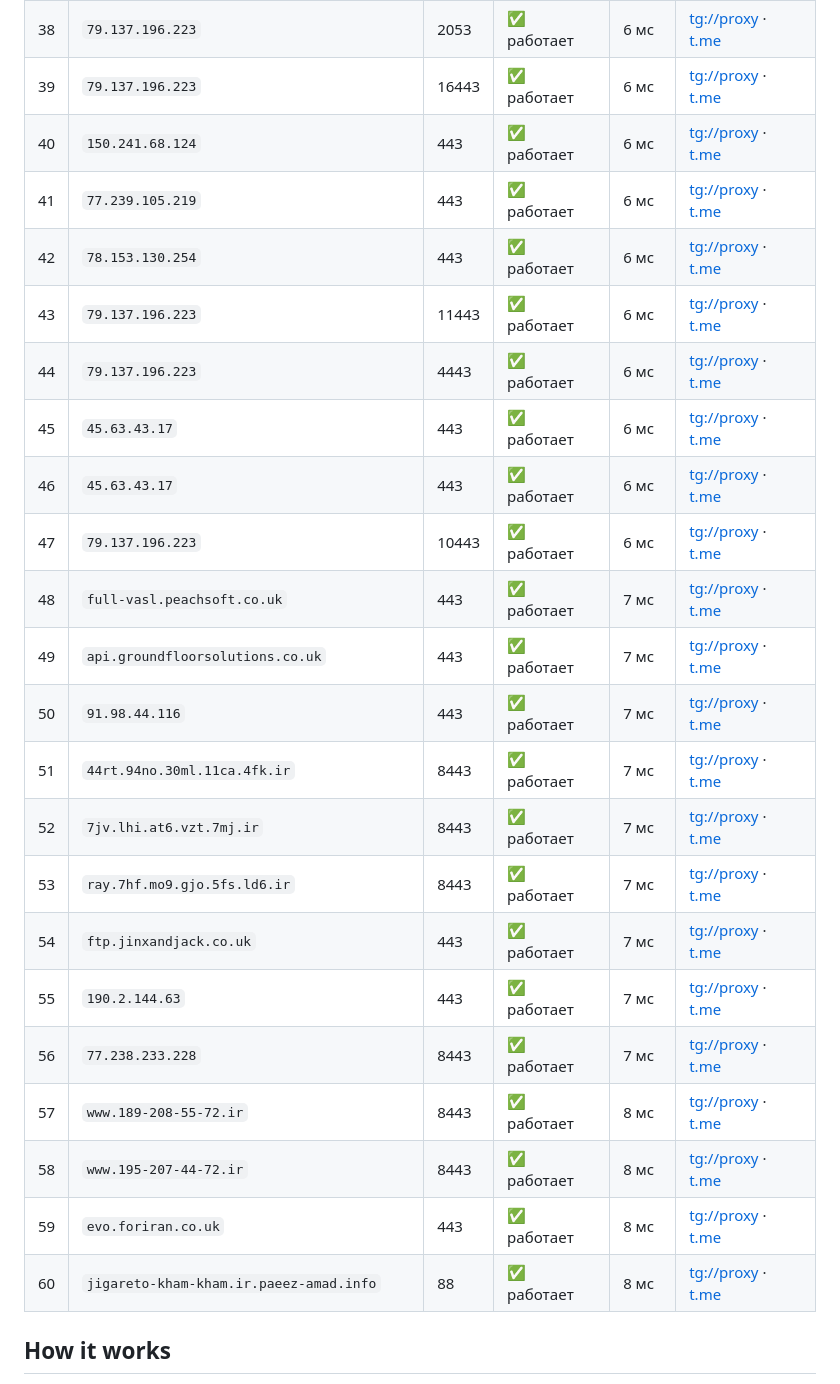
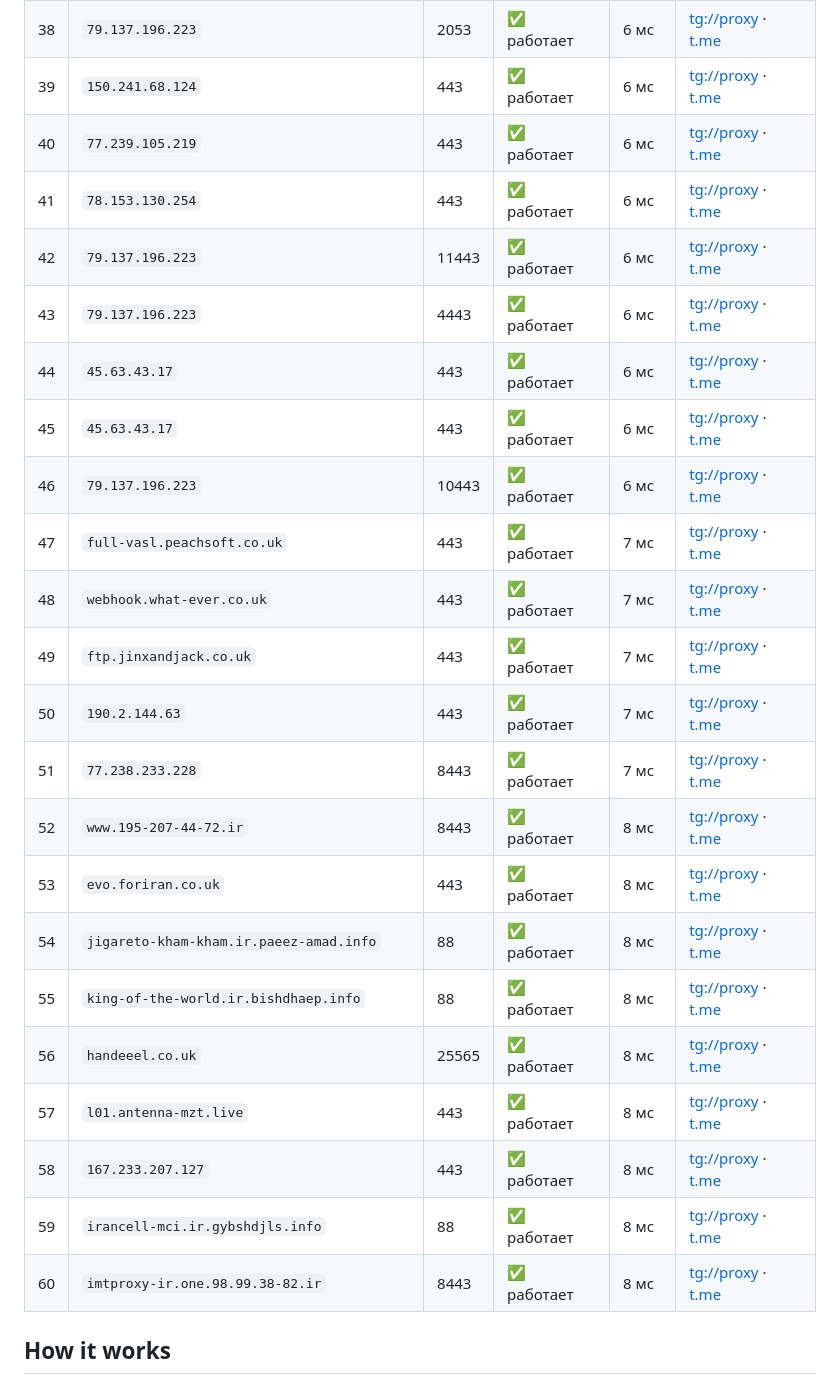
Before and after one commit to tgmtproxy/mtproxy, a Markdown page: README.md, the part around one of its changes. Rendered like a GitHub page.

Commit message:
update README.md 19.09 15:12

```diff
--- a/README.md
+++ b/README.md
@@ -71,28 +71,28 @@
 | 36 | `79.137.196.223` | 6443 | ✅ работает | 6 мс | [tg://proxy](tg://proxy?server=79.137.196.223&port=6443&secret=eeee121e233e90f2720d1154f701937cc5b67777772e636c6f7564666c6172652e636f6d) · [t.me](https://t.me/proxy?server=79.137.196.223&port=6443&secret=eeee121e233e90f2720d1154f701937cc5b67777772e636c6f7564666c6172652e636f6d) |
 | 37 | `89.110.103.97` | 8443 | ✅ работает | 6 мс | [tg://proxy](tg://proxy?server=89.110.103.97&port=8443&secret=ee8b8238601de9360f332514afa56ada45626973636f7474692e79656b74616e65742e636f6d) · [t.me](https://t.me/proxy?server=89.110.103.97&port=8443&secret=ee8b8238601de9360f332514afa56ada45626973636f7474692e79656b74616e65742e636f6d) |
 | 38 | `79.137.196.223` | 2053 | ✅ работает | 6 мс | [tg://proxy](tg://proxy?server=79.137.196.223&port=2053&secret=eeee1701dff011da0ee1313d584fc565187777772e636c6f7564666c6172652e636f6d) · [t.me](https://t.me/proxy?server=79.137.196.223&port=2053&secret=eeee1701dff011da0ee1313d584fc565187777772e636c6f7564666c6172652e636f6d) |
-| 39 | `79.137.196.223` | 16443 | ✅ работает | 6 мс | [tg://proxy](tg://proxy?server=79.137.196.223&port=16443&secret=ee64cb94437cedd507cf9c4d83fbc229287777772e636c6f7564666c6172652e636f6d) · [t.me](https://t.me/proxy?server=79.137.196.223&port=16443&secret=ee64cb94437cedd507cf9c4d83fbc229287777772e636c6f7564666c6172652e636f6d) |
-| 40 | `150.241.68.124` | 443 | ✅ работает | 6 мс | [tg://proxy](tg://proxy?server=150.241.68.124&port=443&secret=ee1962473803f39d85ddf276ba56f8e70e636c6f7564666c6172652e636f6d) · [t.me](https://t.me/proxy?server=150.241.68.124&port=443&secret=ee1962473803f39d85ddf276ba56f8e70e636c6f7564666c6172652e636f6d) |
-| 41 | `77.239.105.219` | 443 | ✅ работает | 6 мс | [tg://proxy](tg://proxy?server=77.239.105.219&port=443&secret=ee6c083120393936fb881456da3ec073777777772e676f6f676c652e636f6d) · [t.me](https://t.me/proxy?server=77.239.105.219&port=443&secret=ee6c083120393936fb881456da3ec073777777772e676f6f676c652e636f6d) |
-| 42 | `78.153.130.254` | 443 | ✅ работает | 6 мс | [tg://proxy](tg://proxy?server=78.153.130.254&port=443&secret=ee3de7eb6a9f002bf50e149267ac33c9d06d2e6265626f6f2e7275) · [t.me](https://t.me/proxy?server=78.153.130.254&port=443&secret=ee3de7eb6a9f002bf50e149267ac33c9d06d2e6265626f6f2e7275) |
-| 43 | `79.137.196.223` | 11443 | ✅ работает | 6 мс | [tg://proxy](tg://proxy?server=79.137.196.223&port=11443&secret=ee8a160975fad14b21992a65e0db4b7cfa7777772e636c6f7564666c6172652e636f6d) · [t.me](https://t.me/proxy?server=79.137.196.223&port=11443&secret=ee8a160975fad14b21992a65e0db4b7cfa7777772e636c6f7564666c6172652e636f6d) |
-| 44 | `79.137.196.223` | 4443 | ✅ работает | 6 мс | [tg://proxy](tg://proxy?server=79.137.196.223&port=4443&secret=eeee4026e99e99216664b0cb156da676d7707777772e636c6f7564666c6172652e636f6d) · [t.me](https://t.me/proxy?server=79.137.196.223&port=4443&secret=eeee4026e99e99216664b0cb156da676d7707777772e636c6f7564666c6172652e636f6d) |
-| 45 | `45.63.43.17` | 443 | ✅ работает | 6 мс | [tg://proxy](tg://proxy?server=45.63.43.17&port=443&secret=eeaaaec011f390d6374cb23aa62ef798867777772e636c6f7564666c6172652e636f6d) · [t.me](https://t.me/proxy?server=45.63.43.17&port=443&secret=eeaaaec011f390d6374cb23aa62ef798867777772e636c6f7564666c6172652e636f6d) |
-| 46 | `45.63.43.17` | 443 | ✅ работает | 6 мс | [tg://proxy](tg://proxy?server=45.63.43.17&port=443&secret=ee705b60818b6a175b3b819f1c7ab629277777772e636c6f7564666c6172652e636f6d) · [t.me](https://t.me/proxy?server=45.63.43.17&port=443&secret=ee705b60818b6a175b3b819f1c7ab629277777772e636c6f7564666c6172652e636f6d) |
-| 47 | `79.137.196.223` | 10443 | ✅ работает | 6 мс | [tg://proxy](tg://proxy?server=79.137.196.223&port=10443&secret=ee63fccdeb9951e5f99d66d274148278b97777772e636c6f7564666c6172652e636f6d) · [t.me](https://t.me/proxy?server=79.137.196.223&port=10443&secret=ee63fccdeb9951e5f99d66d274148278b97777772e636c6f7564666c6172652e636f6d) |
-| 48 | `full-vasl.peachsoft.co.uk` | 443 | ✅ работает | 7 мс | [tg://proxy](tg://proxy?server=full-vasl.peachsoft.co.uk&port=443&secret=eeddff05e65a69a6a7fd1a28a28a121fff7765622e62616c652e6169) · [t.me](https://t.me/proxy?server=full-vasl.peachsoft.co.uk&port=443&secret=eeddff05e65a69a6a7fd1a28a28a121fff7765622e62616c652e6169) |
-| 49 | `api.groundfloorsolutions.co.uk` | 443 | ✅ работает | 7 мс | [tg://proxy](tg://proxy?server=api.groundfloorsolutions.co.uk&port=443&secret=eeddffffffc5a1168b2ff3eba31cbfffff7765622e62616c652e6169) · [t.me](https://t.me/proxy?server=api.groundfloorsolutions.co.uk&port=443&secret=eeddffffffc5a1168b2ff3eba31cbfffff7765622e62616c652e6169) |
-| 50 | `91.98.44.116` | 443 | ✅ работает | 7 мс | [tg://proxy](tg://proxy?server=91.98.44.116&port=443&secret=eeddffffffc5a1168b2ff3eba31cbfffff7765622e62616c652e6169) · [t.me](https://t.me/proxy?server=91.98.44.116&port=443&secret=eeddffffffc5a1168b2ff3eba31cbfffff7765622e62616c652e6169) |
-| 51 | `44rt.94no.30ml.11ca.4fk.ir` | 8443 | ✅ работает | 7 мс | [tg://proxy](tg://proxy?server=44rt.94no.30ml.11ca.4fk.ir&port=8443&secret=ee104462821249bd7ac519130220c25d096d656469612e737465616d706f77657265642e636f6d) · [t.me](https://t.me/proxy?server=44rt.94no.30ml.11ca.4fk.ir&port=8443&secret=ee104462821249bd7ac519130220c25d096d656469612e737465616d706f77657265642e636f6d) |
-| 52 | `7jv.lhi.at6.vzt.7mj.ir` | 8443 | ✅ работает | 7 мс | [tg://proxy](tg://proxy?server=7jv.lhi.at6.vzt.7mj.ir&port=8443&secret=ee000000000000000000000000000000006d656469612e737465616d706f77657265642e636f6d) · [t.me](https://t.me/proxy?server=7jv.lhi.at6.vzt.7mj.ir&port=8443&secret=ee000000000000000000000000000000006d656469612e737465616d706f77657265642e636f6d) |
-| 53 | `ray.7hf.mo9.gjo.5fs.ld6.ir` | 8443 | ✅ работает | 7 мс | [tg://proxy](tg://proxy?server=ray.7hf.mo9.gjo.5fs.ld6.ir&port=8443&secret=ee1603010200010001fc030486e24c3add6d656469612e737465616d706f77657265642e636f6d) · [t.me](https://t.me/proxy?server=ray.7hf.mo9.gjo.5fs.ld6.ir&port=8443&secret=ee1603010200010001fc030486e24c3add6d656469612e737465616d706f77657265642e636f6d) |
-| 54 | `ftp.jinxandjack.co.uk` | 443 | ✅ работает | 7 мс | [tg://proxy](tg://proxy?server=ftp.jinxandjack.co.uk&port=443&secret=eeddffffffc5a1168b2ff3eba31cbfffff7765622e62616c652e6169) · [t.me](https://t.me/proxy?server=ftp.jinxandjack.co.uk&port=443&secret=eeddffffffc5a1168b2ff3eba31cbfffff7765622e62616c652e6169) |
-| 55 | `190.2.144.63` | 443 | ✅ работает | 7 мс | [tg://proxy](tg://proxy?server=190.2.144.63&port=443&secret=eea3c15217ac9f487f3a9c2a1cab661ebb7777772e676f6f676c652e636f6d) · [t.me](https://t.me/proxy?server=190.2.144.63&port=443&secret=eea3c15217ac9f487f3a9c2a1cab661ebb7777772e676f6f676c652e636f6d) |
-| 56 | `77.238.233.228` | 8443 | ✅ работает | 7 мс | [tg://proxy](tg://proxy?server=77.238.233.228&port=8443&secret=ee6321048187495dfac59a030220c25d8e626973636f7474692e79656b74616e65742e636f6d) · [t.me](https://t.me/proxy?server=77.238.233.228&port=8443&secret=ee6321048187495dfac59a030220c25d8e626973636f7474692e79656b74616e65742e636f6d) |
-| 57 | `www.189-208-55-72.ir` | 8443 | ✅ работает | 8 мс | [tg://proxy](tg://proxy?server=www.189-208-55-72.ir&port=8443&secret=ee1044048187495dfac59a030220c25cb3626973636f7474692e79656b74616e65742e636f6d) · [t.me](https://t.me/proxy?server=www.189-208-55-72.ir&port=8443&secret=ee1044048187495dfac59a030220c25cb3626973636f7474692e79656b74616e65742e636f6d) |
-| 58 | `www.195-207-44-72.ir` | 8443 | ✅ работает | 8 мс | [tg://proxy](tg://proxy?server=www.195-207-44-72.ir&port=8443&secret=ee1603048187495dfac59a030220c25d8e7777772e7961686f6f2e636f6d) · [t.me](https://t.me/proxy?server=www.195-207-44-72.ir&port=8443&secret=ee1603048187495dfac59a030220c25d8e7777772e7961686f6f2e636f6d) |
-| 59 | `evo.foriran.co.uk` | 443 | ✅ работает | 8 мс | [tg://proxy](tg://proxy?server=evo.foriran.co.uk&port=443&secret=ee1603010200010001fc030386e24c3add6d656469612e737465616d706f77657265642e636f6d) · [t.me](https://t.me/proxy?server=evo.foriran.co.uk&port=443&secret=ee1603010200010001fc030386e24c3add6d656469612e737465616d706f77657265642e636f6d) |
-| 60 | `jigareto-kham-kham.ir.paeez-amad.info` | 88 | ✅ работает | 8 мс | [tg://proxy](tg://proxy?server=jigareto-kham-kham.ir.paeez-amad.info&port=88&secret=ee0000f00f0f775555fffffff5006e2e697374617469632e666172616b61762e636f6d) · [t.me](https://t.me/proxy?server=jigareto-kham-kham.ir.paeez-amad.info&port=88&secret=ee0000f00f0f775555fffffff5006e2e697374617469632e666172616b61762e636f6d) |
+| 39 | `150.241.68.124` | 443 | ✅ работает | 6 мс | [tg://proxy](tg://proxy?server=150.241.68.124&port=443&secret=ee1962473803f39d85ddf276ba56f8e70e636c6f7564666c6172652e636f6d) · [t.me](https://t.me/proxy?server=150.241.68.124&port=443&secret=ee1962473803f39d85ddf276ba56f8e70e636c6f7564666c6172652e636f6d) |
+| 40 | `77.239.105.219` | 443 | ✅ работает | 6 мс | [tg://proxy](tg://proxy?server=77.239.105.219&port=443&secret=ee6c083120393936fb881456da3ec073777777772e676f6f676c652e636f6d) · [t.me](https://t.me/proxy?server=77.239.105.219&port=443&secret=ee6c083120393936fb881456da3ec073777777772e676f6f676c652e636f6d) |
+| 41 | `78.153.130.254` | 443 | ✅ работает | 6 мс | [tg://proxy](tg://proxy?server=78.153.130.254&port=443&secret=ee3de7eb6a9f002bf50e149267ac33c9d06d2e6265626f6f2e7275) · [t.me](https://t.me/proxy?server=78.153.130.254&port=443&secret=ee3de7eb6a9f002bf50e149267ac33c9d06d2e6265626f6f2e7275) |
+| 42 | `79.137.196.223` | 11443 | ✅ работает | 6 мс | [tg://proxy](tg://proxy?server=79.137.196.223&port=11443&secret=ee8a160975fad14b21992a65e0db4b7cfa7777772e636c6f7564666c6172652e636f6d) · [t.me](https://t.me/proxy?server=79.137.196.223&port=11443&secret=ee8a160975fad14b21992a65e0db4b7cfa7777772e636c6f7564666c6172652e636f6d) |
+| 43 | `79.137.196.223` | 4443 | ✅ работает | 6 мс | [tg://proxy](tg://proxy?server=79.137.196.223&port=4443&secret=eeee4026e99e99216664b0cb156da676d7707777772e636c6f7564666c6172652e636f6d) · [t.me](https://t.me/proxy?server=79.137.196.223&port=4443&secret=eeee4026e99e99216664b0cb156da676d7707777772e636c6f7564666c6172652e636f6d) |
+| 44 | `45.63.43.17` | 443 | ✅ работает | 6 мс | [tg://proxy](tg://proxy?server=45.63.43.17&port=443&secret=eeaaaec011f390d6374cb23aa62ef798867777772e636c6f7564666c6172652e636f6d) · [t.me](https://t.me/proxy?server=45.63.43.17&port=443&secret=eeaaaec011f390d6374cb23aa62ef798867777772e636c6f7564666c6172652e636f6d) |
+| 45 | `45.63.43.17` | 443 | ✅ работает | 6 мс | [tg://proxy](tg://proxy?server=45.63.43.17&port=443&secret=ee705b60818b6a175b3b819f1c7ab629277777772e636c6f7564666c6172652e636f6d) · [t.me](https://t.me/proxy?server=45.63.43.17&port=443&secret=ee705b60818b6a175b3b819f1c7ab629277777772e636c6f7564666c6172652e636f6d) |
+| 46 | `79.137.196.223` | 10443 | ✅ работает | 6 мс | [tg://proxy](tg://proxy?server=79.137.196.223&port=10443&secret=ee63fccdeb9951e5f99d66d274148278b97777772e636c6f7564666c6172652e636f6d) · [t.me](https://t.me/proxy?server=79.137.196.223&port=10443&secret=ee63fccdeb9951e5f99d66d274148278b97777772e636c6f7564666c6172652e636f6d) |
+| 47 | `full-vasl.peachsoft.co.uk` | 443 | ✅ работает | 7 мс | [tg://proxy](tg://proxy?server=full-vasl.peachsoft.co.uk&port=443&secret=eeddff05e65a69a6a7fd1a28a28a121fff7765622e62616c652e6169) · [t.me](https://t.me/proxy?server=full-vasl.peachsoft.co.uk&port=443&secret=eeddff05e65a69a6a7fd1a28a28a121fff7765622e62616c652e6169) |
+| 48 | `webhook.what-ever.co.uk` | 443 | ✅ работает | 7 мс | [tg://proxy](tg://proxy?server=webhook.what-ever.co.uk&port=443&secret=eeddffffffc5a1168b2ff3eba31cbfffff7765622e62616c652e6169) · [t.me](https://t.me/proxy?server=webhook.what-ever.co.uk&port=443&secret=eeddffffffc5a1168b2ff3eba31cbfffff7765622e62616c652e6169) |
+| 49 | `ftp.jinxandjack.co.uk` | 443 | ✅ работает | 7 мс | [tg://proxy](tg://proxy?server=ftp.jinxandjack.co.uk&port=443&secret=eeddffffffc5a1168b2ff3eba31cbfffff7765622e62616c652e6169) · [t.me](https://t.me/proxy?server=ftp.jinxandjack.co.uk&port=443&secret=eeddffffffc5a1168b2ff3eba31cbfffff7765622e62616c652e6169) |
+| 50 | `190.2.144.63` | 443 | ✅ работает | 7 мс | [tg://proxy](tg://proxy?server=190.2.144.63&port=443&secret=eea3c15217ac9f487f3a9c2a1cab661ebb7777772e676f6f676c652e636f6d) · [t.me](https://t.me/proxy?server=190.2.144.63&port=443&secret=eea3c15217ac9f487f3a9c2a1cab661ebb7777772e676f6f676c652e636f6d) |
+| 51 | `77.238.233.228` | 8443 | ✅ работает | 7 мс | [tg://proxy](tg://proxy?server=77.238.233.228&port=8443&secret=ee6321048187495dfac59a030220c25d8e626973636f7474692e79656b74616e65742e636f6d) · [t.me](https://t.me/proxy?server=77.238.233.228&port=8443&secret=ee6321048187495dfac59a030220c25d8e626973636f7474692e79656b74616e65742e636f6d) |
+| 52 | `www.195-207-44-72.ir` | 8443 | ✅ работает | 8 мс | [tg://proxy](tg://proxy?server=www.195-207-44-72.ir&port=8443&secret=ee1603048187495dfac59a030220c25d8e7777772e7961686f6f2e636f6d) · [t.me](https://t.me/proxy?server=www.195-207-44-72.ir&port=8443&secret=ee1603048187495dfac59a030220c25d8e7777772e7961686f6f2e636f6d) |
+| 53 | `evo.foriran.co.uk` | 443 | ✅ работает | 8 мс | [tg://proxy](tg://proxy?server=evo.foriran.co.uk&port=443&secret=ee1603010200010001fc030386e24c3add6d656469612e737465616d706f77657265642e636f6d) · [t.me](https://t.me/proxy?server=evo.foriran.co.uk&port=443&secret=ee1603010200010001fc030386e24c3add6d656469612e737465616d706f77657265642e636f6d) |
+| 54 | `jigareto-kham-kham.ir.paeez-amad.info` | 88 | ✅ работает | 8 мс | [tg://proxy](tg://proxy?server=jigareto-kham-kham.ir.paeez-amad.info&port=88&secret=ee0000f00f0f775555fffffff5006e2e697374617469632e666172616b61762e636f6d) · [t.me](https://t.me/proxy?server=jigareto-kham-kham.ir.paeez-amad.info&port=88&secret=ee0000f00f0f775555fffffff5006e2e697374617469632e666172616b61762e636f6d) |
+| 55 | `king-of-the-world.ir.bishdhaep.info` | 88 | ✅ работает | 8 мс | [tg://proxy](tg://proxy?server=king-of-the-world.ir.bishdhaep.info&port=88&secret=ee0000f00f0f775555fffffff5006e2e69626973636f7474692e79656b74616e65742e636f6d) · [t.me](https://t.me/proxy?server=king-of-the-world.ir.bishdhaep.info&port=88&secret=ee0000f00f0f775555fffffff5006e2e69626973636f7474692e79656b74616e65742e636f6d) |
+| 56 | `handeeel.co.uk` | 25565 | ✅ работает | 8 мс | [tg://proxy](tg://proxy?server=handeeel.co.uk&port=25565&secret=ee104462821249bd7ac519130220c25d0963646e2e79656b74616e65742e636f6d) · [t.me](https://t.me/proxy?server=handeeel.co.uk&port=25565&secret=ee104462821249bd7ac519130220c25d0963646e2e79656b74616e65742e636f6d) |
+| 57 | `l01.antenna-mzt.live` | 443 | ✅ работает | 8 мс | [tg://proxy](tg://proxy?server=l01.antenna-mzt.live&port=443&secret=ee5a42e3752e724f2fdae9c117e7f076fe6c30312e616e74656e6e612d6d7a742e6c697665) · [t.me](https://t.me/proxy?server=l01.antenna-mzt.live&port=443&secret=ee5a42e3752e724f2fdae9c117e7f076fe6c30312e616e74656e6e612d6d7a742e6c697665) |
+| 58 | `167.233.207.127` | 443 | ✅ работает | 8 мс | [tg://proxy](tg://proxy?server=167.233.207.127&port=443&secret=eeddffffffc5a1168b2ff3eba31cbfffff7765622e62616c652e6169) · [t.me](https://t.me/proxy?server=167.233.207.127&port=443&secret=eeddffffffc5a1168b2ff3eba31cbfffff7765622e62616c652e6169) |
+| 59 | `irancell-mci.ir.gybshdjls.info` | 88 | ✅ работает | 8 мс | [tg://proxy](tg://proxy?server=irancell-mci.ir.gybshdjls.info&port=88&secret=ee0000f00f0f775555fffffff5006e2e696d656469612e737465616d706f77657265642e636f6d) · [t.me](https://t.me/proxy?server=irancell-mci.ir.gybshdjls.info&port=88&secret=ee0000f00f0f775555fffffff5006e2e696d656469612e737465616d706f77657265642e636f6d) |
+| 60 | `imtproxy-ir.one.98.99.38-82.ir` | 8443 | ✅ работает | 8 мс | [tg://proxy](tg://proxy?server=imtproxy-ir.one.98.99.38-82.ir&port=8443&secret=ee13ffffff1003cc3005aa5007ee7009dc626973636f7474692e79656b74616e65742e636f6d) · [t.me](https://t.me/proxy?server=imtproxy-ir.one.98.99.38-82.ir&port=8443&secret=ee13ffffff1003cc3005aa5007ee7009dc626973636f7474692e79656b74616e65742e636f6d) |
 
 ## How it works
 
```
Also changed, not shown: other parts of README.md (+38 -38 lines).
